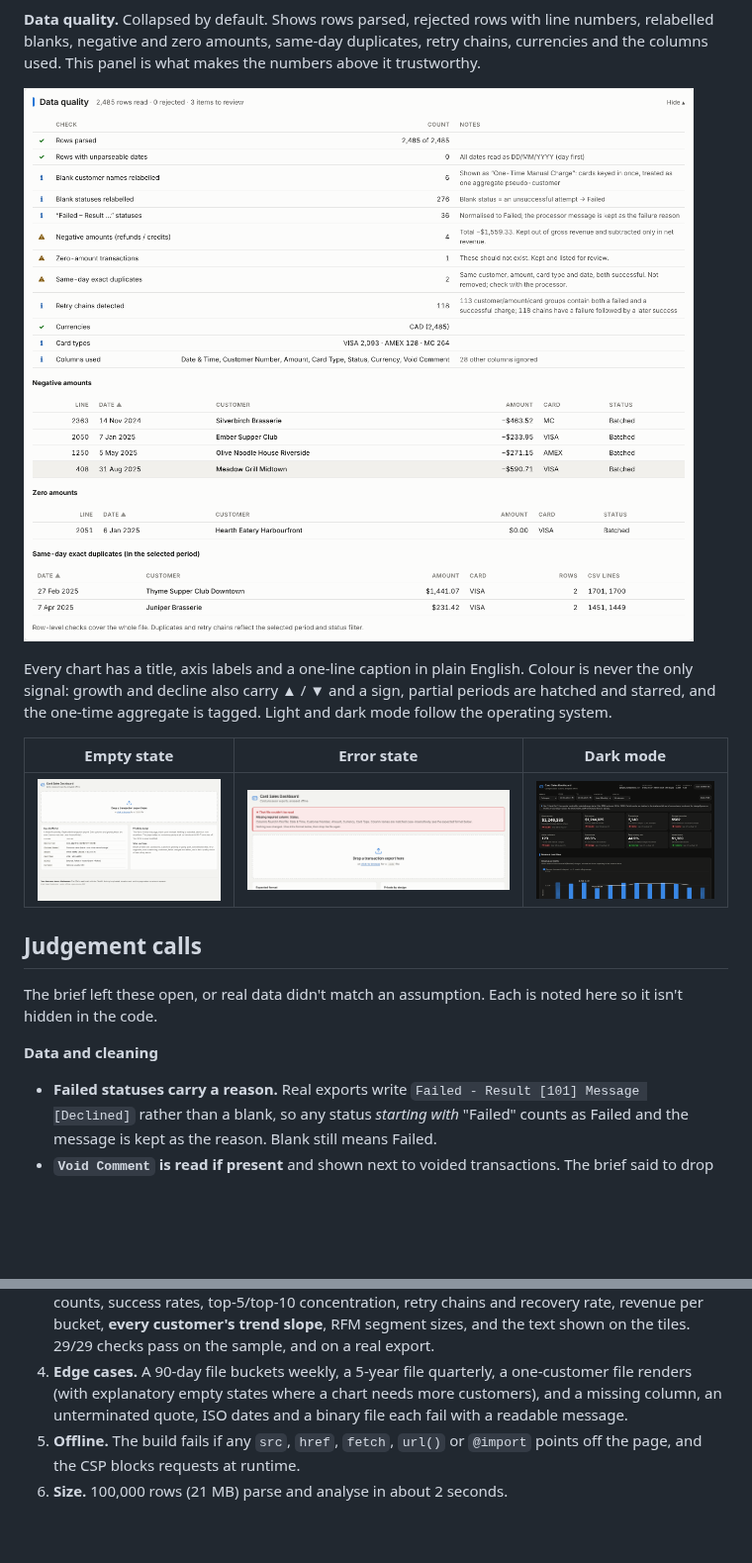
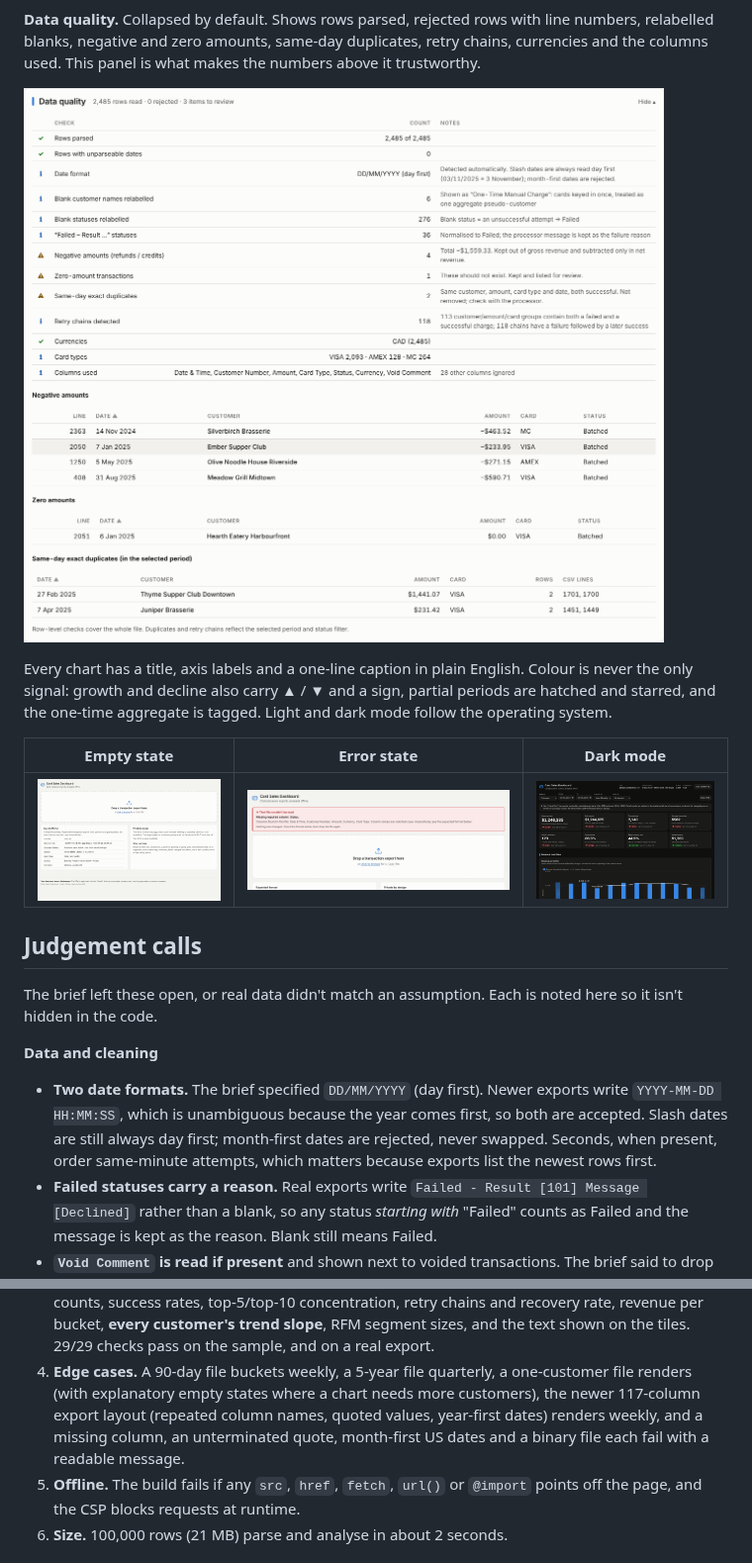
Before and after one commit to umairzia/cc-sales-dashboard, a Markdown page: README.md, 2 parts joined by grey strips. Shown at 99% size. Rendered like a GitHub page; pictures changed too: docs/screenshots/data-quality.png, docs/screenshots/empty-state.png, docs/screenshots/overview-dark.png; blank space fills up the shorter version.

```diff
--- a/README.md
+++ b/README.md
@@ -166,6 +167,11 @@ The brief left these open, or real data didn't match an assumption. Each is note
 here so it isn't hidden in the code.
 
 **Data and cleaning**
+- **Two date formats.** The brief specified `DD/MM/YYYY` (day first). Newer exports
+  write `YYYY-MM-DD HH:MM:SS`, which is unambiguous because the year comes first,
+  so both are accepted. Slash dates are still always day first; month-first dates
+  are rejected, never swapped. Seconds, when present, order same-minute attempts,
+  which matters because exports list the newest rows first.
 - **Failed statuses carry a reason.** Real exports write
   `Failed - Result [101] Message [Declined]` rather than a blank, so any status
   *starting with* "Failed" counts as Failed and the message is kept as the reason.
@@ -303,8 +309,10 @@ dependency.
    on the sample, and on a real export.
 4. **Edge cases.** A 90-day file buckets weekly, a 5-year file quarterly, a
    one-customer file renders (with explanatory empty states where a chart needs
-   more customers), and a missing column, an unterminated quote, ISO dates and a
-   binary file each fail with a readable message.
+   more customers), the newer 117-column export layout (repeated column names,
+   quoted values, year-first dates) renders weekly, and a missing column, an
+   unterminated quote, month-first US dates and a binary file each fail with a
+   readable message.
 5. **Offline.** The build fails if any `src`, `href`, `fetch`, `url()` or
    `@import` points off the page, and the CSP blocks requests at runtime.
 6. **Size.** 100,000 rows (21 MB) parse and analyse in about 2 seconds.
```
Also changed, not shown: other parts of README.md (+5 -4 lines), docs/csv-format.md (+15 -7 lines), docs/screenshots/overview.png, docs/screenshots/segments.png, 12 other files.
